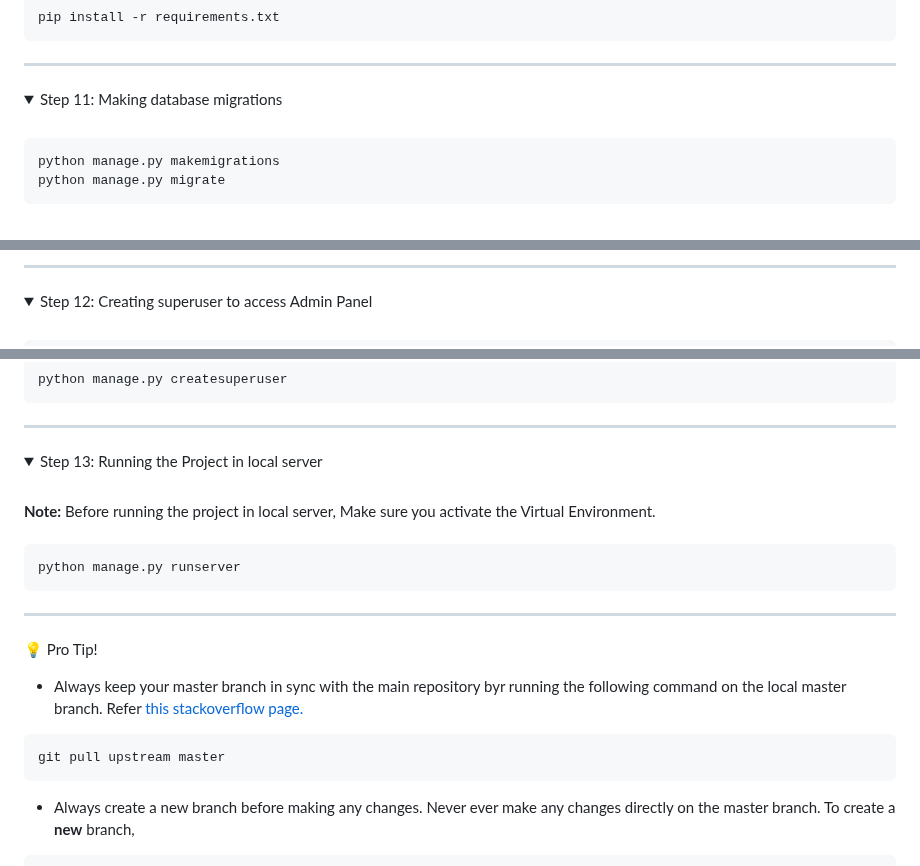
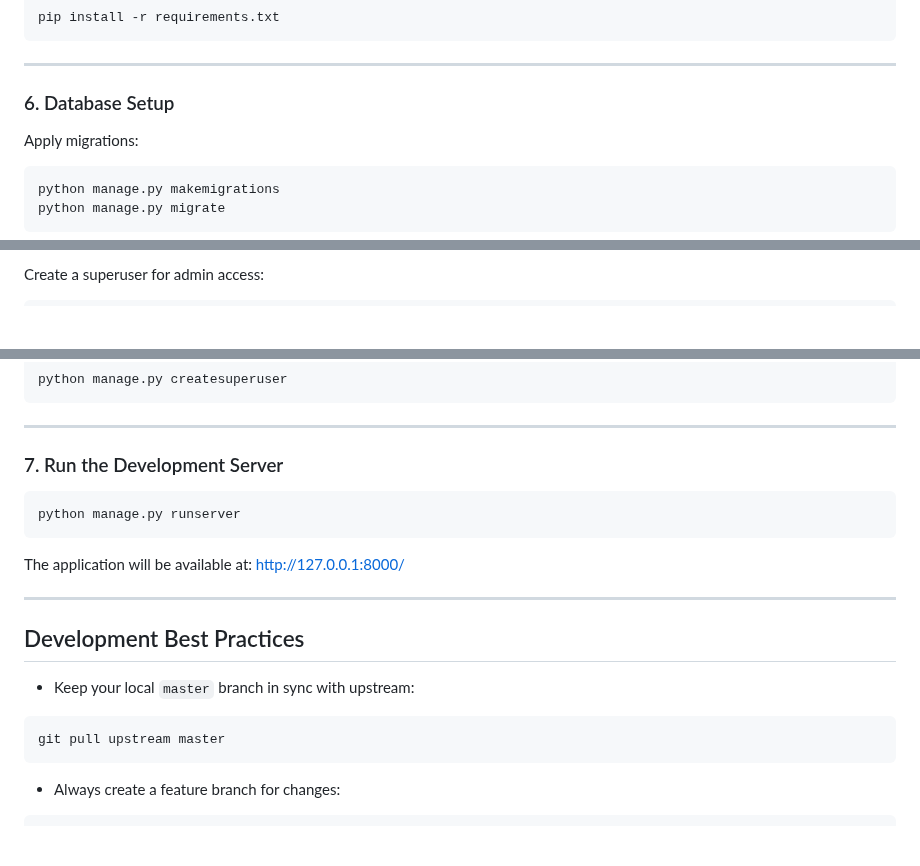
Before and after one commit to chiraag-kakar/sharenlearn, a Markdown page: README.md, 3 parts joined by grey strips. Rendered like a GitHub page; folded sections open; blank space fills up the shorter version.

````diff
--- a/README.md
+++ b/README.md
@@ -201,11 +139,9 @@ pip install -r requirements.txt
 
 ---
 
-<details>
-<summary>
-Step 11: Making database migrations
-</summary>
-<br>
+### 6. Database Setup
+
+Apply migrations:
 
 ```bash
 python manage.py makemigrations
@@ -215,11 +150,5 @@ python manage.py migrate
 
----
-
-<details>
-<summary>
-Step 12: Creating superuser to access Admin Panel
-</summary>
-<br>
+Create a superuser for admin access:
 
 ```bash
 python manage.py createsuperuser
@@ -228,29 +156,25 @@ python manage.py createsuperuser
 
 ---
 
-<details>
-<summary>
-Step 13: Running the Project in local server
-</summary>
-<br>
-<b>Note:</b> Before running the project in local server, Make sure you activate the Virtual Environment.
-<br><br>
+### 7. Run the Development Server
 
 ```bash
 python manage.py runserver
 ```
-</details>
+
+The application will be available at:
+[http://127.0.0.1:8000/](http://127.0.0.1:8000/)
 
 ---
 
-:bulb: Pro Tip!
+## Development Best Practices
 
-* Always keep your master branch in sync with the main repository byr running the following command on the local master branch. Refer <a href="https://stackoverflow.com/questions/7244321/how-do-i-update-or-sync-a-forked-repository-on-github#:~:text=git%20remote%20add%20upstream%20https://github.com/whoever/whatever.git">this stackoverflow page.</a>
+* Keep your local `master` branch in sync with upstream:
 
 ```bash
 git pull upstream master
 ```
 
-* Always create a new branch before making any changes. Never ever make any changes directly on the master branch. To create a **new** branch,
+* Always create a feature branch for changes:
 
 ```bash
````
Also changed, not shown: other parts of README.md (+110 -178 lines).
